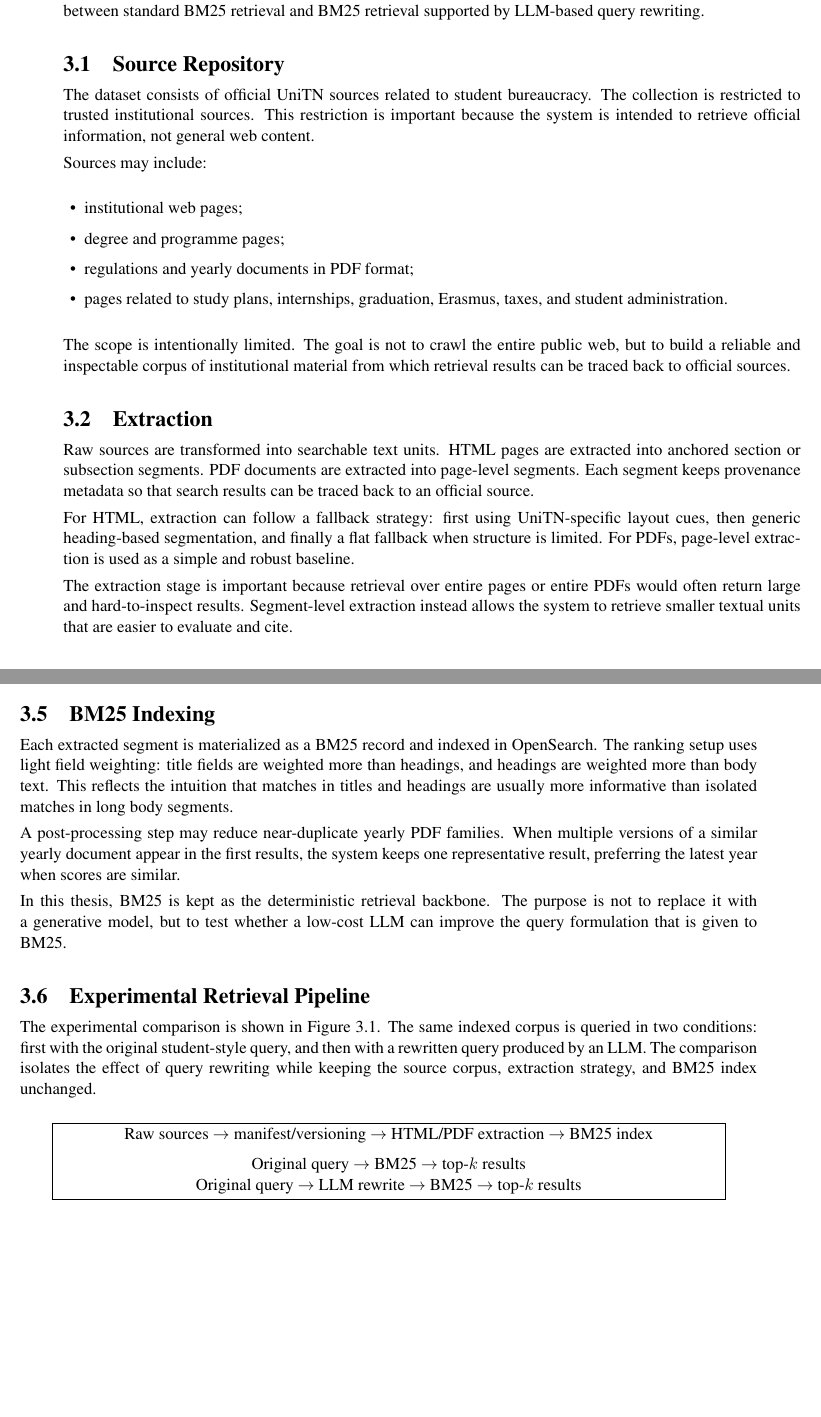
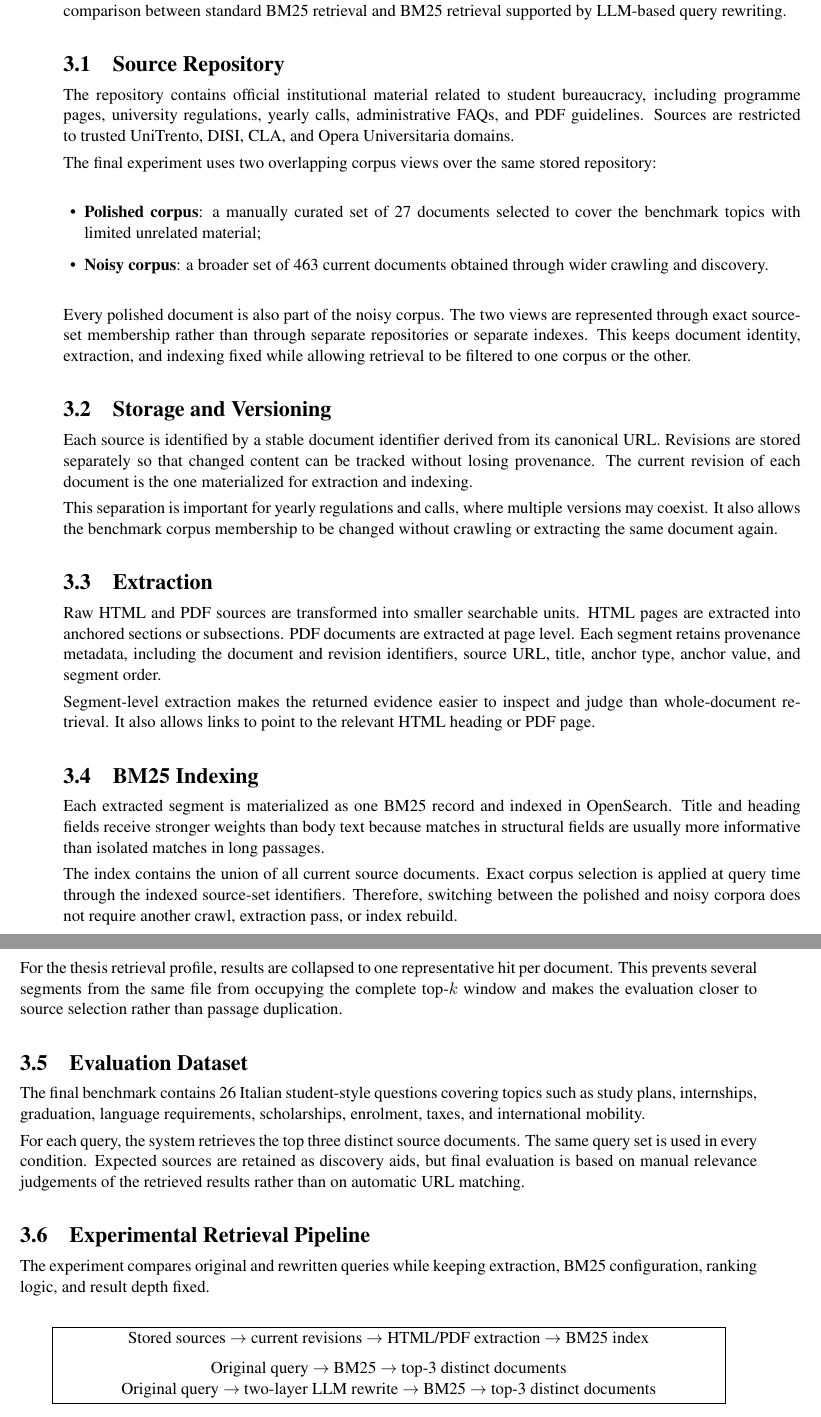
Before and after one commit to lillo24/repo-for-overleaf_bachelor-thesis-unitn, a LaTeX thesis (version-official-elaborato/colli_leonardo_laurea_aa.tex, which reads version-official-elaborato/capitolo3.tex): two parts of pages 7 and 8 of 19 before the commit and two parts of pages 7 and 8 of 18 after it, joined at a grey line, cut so that both start at the same text, the shorter picture padded with empty space. Compiled offline with pdfLaTeX.

Commit message:
Update corpus and retrieval methodology

```diff
--- a/version-official-elaborato/capitolo3.tex
+++ b/version-official-elaborato/capitolo3.tex
@@ -1,25 +1,24 @@
 \chapter{Source Acquisition and Retrieval Pipeline}
 
-This chapter describes how official UniTN sources are collected, stored, transformed into searchable units, and indexed for retrieval. These steps provide the controlled document base used in the experimental comparison between standard BM25 retrieval and BM25 retrieval supported by LLM-based query rewriting.
+This chapter describes how official UniTrento sources are collected, stored, transformed into searchable units, and indexed for retrieval. These components provide the controlled document base used in the experimental comparison between standard BM25 retrieval and BM25 retrieval supported by LLM-based query rewriting.
 
 \section{Source Repository}
-The dataset consists of official UniTN sources related to student bureaucracy. The collection is restricted to trusted institutional sources. This restriction is important because the system is intended to retrieve official information, not general web content.
+The repository contains official institutional material related to student bureaucracy, including programme pages, university regulations, yearly calls, administrative FAQs, and PDF guidelines. Sources are restricted to trusted UniTrento, DISI, CLA, and Opera Universitaria domains.
 
-Sources may include:
+The final experiment uses two overlapping corpus views over the same stored repository:
 
 \begin{itemize}
-    \item institutional web pages;
-    \item degree and programme pages;
-    \item regulations and yearly documents in PDF format;
-    \item pages related to study plans, internships, graduation, Erasmus, taxes, and student administration.
+    \item \textbf{Polished corpus}: a manually curated set of 27 documents selected to cover the benchmark topics with limited unrelated material;
+    \item \textbf{Noisy corpus}: a broader set of 463 current documents obtained through wider crawling and discovery.
 \end{itemize}
 
-The scope is intentionally limited. The goal is not to crawl the entire public web, but to build a reliable and inspectable corpus of institutional material from which retrieval results can be traced back to official sources.
+Every polished document is also part of the noisy corpus. The two views are represented through exact source-set membership rather than through separate repositories or separate indexes. This keeps document identity, extraction, and indexing fixed while allowing retrieval to be filtered to one corpus or the other.
+
+\section{Storage and Versioning}
+Each source is identified by a stable document identifier derived from its canonical URL. Revisions are stored separately so that changed content can be tracked without losing provenance. The current revision of each document is the one materialized for extraction and indexing.
+
+This separation is important for yearly regulations and calls, where multiple versions may coexist. It also allows the benchmark corpus membership to be changed without crawling or extracting the same document again.
 
 \section{Extraction}
+Raw HTML and PDF sources are transformed into smaller searchable units. HTML pages are extracted into anchored sections or subsections. PDF documents are extracted at page level. Each segment retains provenance metadata, including the document and revision identifiers, source URL, title, anchor type, anchor value, and segment order.
 
-Raw sources are transformed into searchable text units. HTML pages are extracted into anchored section or subsection segments. PDF documents are extracted into page-level segments. Each segment keeps provenance metadata so that search results can be traced back to an official source.
-
-For HTML, extraction can follow a fallback strategy: first using UniTN-specific layout cues, then generic heading-based segmentation, and finally a flat fallback when structure is limited. For PDFs, page-level extraction is used as a simple and robust baseline.
-
-The extraction stage is important because retrieval over entire pages or entire PDFs would often return large and hard-to-inspect results. Segment-level extraction instead allows the system to retrieve smaller textual units that are easier to evaluate and cite.
@@ -61,23 +25,27 @@ Evaluation queries & TODO & Student-style bureaucracy queries \\
-\label{tab:dataset-overview}
-\end{table}
+Segment-level extraction makes the returned evidence easier to inspect and judge than whole-document retrieval. It also allows links to point to the relevant HTML heading or PDF page.
 
 \section{BM25 Indexing}
-Each extracted segment is materialized as a BM25 record and indexed in OpenSearch. The ranking setup uses light field weighting: title fields are weighted more than headings, and headings are weighted more than body text. This reflects the intuition that matches in titles and headings are usually more informative than isolated matches in long body segments.
+Each extracted segment is materialized as one BM25 record and indexed in OpenSearch. Title and heading fields receive stronger weights than body text because matches in structural fields are usually more informative than isolated matches in long passages.
 
-A post-processing step may reduce near-duplicate yearly PDF families. When multiple versions of a similar yearly document appear in the first results, the system keeps one representative result, preferring the latest year when scores are similar.
+The index contains the union of all current source documents. Exact corpus selection is applied at query time through the indexed source-set identifiers. Therefore, switching between the polished and noisy corpora does not require another crawl, extraction pass, or index rebuild.
 
-In this thesis, BM25 is kept as the deterministic retrieval backbone. The purpose is not to replace it with a generative model, but to test whether a low-cost LLM can improve the query formulation that is given to BM25.
+For the thesis retrieval profile, results are collapsed to one representative hit per document. This prevents several segments from the same file from occupying the complete top-$k$ window and makes the evaluation closer to source selection rather than passage duplication.
+
+\section{Evaluation Dataset}
+The final benchmark contains 26 Italian student-style questions covering topics such as study plans, internships, graduation, language requirements, scholarships, enrolment, taxes, and international mobility.
+
+For each query, the system retrieves the top three distinct source documents. The same query set is used in every condition. Expected sources are retained as discovery aids, but final evaluation is based on manual relevance judgements of the retrieved results rather than on automatic URL matching.
 
 \section{Experimental Retrieval Pipeline}
-The experimental comparison is shown in Figure~\ref{fig:pipeline}. The same indexed corpus is queried in two conditions: first with the original student-style query, and then with a rewritten query produced by an LLM. The comparison isolates the effect of query rewriting while keeping the source corpus, extraction strategy, and BM25 index unchanged.
+The experiment compares original and rewritten queries while keeping extraction, BM25 configuration, ranking logic, and result depth fixed.
 
 \begin{figure}[h]
 \centering
 \fbox{\begin{minipage}{0.90\linewidth}
 \centering
-Raw sources $\rightarrow$ manifest/versioning $\rightarrow$ HTML/PDF extraction $\rightarrow$ BM25 index\\[0.6em]
-Original query $\rightarrow$ BM25 $\rightarrow$ top-$k$ results\\
-Original query $\rightarrow$ LLM rewrite $\rightarrow$ BM25 $\rightarrow$ top-$k$ results
+Stored sources $\rightarrow$ current revisions $\rightarrow$ HTML/PDF extraction $\rightarrow$ BM25 index\\[0.6em]
+Original query $\rightarrow$ BM25 $\rightarrow$ top-3 distinct documents\\
+Original query $\rightarrow$ two-layer LLM rewrite $\rightarrow$ BM25 $\rightarrow$ top-3 distinct documents
 \end{minipage}}
 \caption{Simplified architecture and experimental comparison.}
 \label{fig:pipeline}
```
Also changed, not shown: version-official-elaborato/capitolo3.tex (39 more changed lines).
